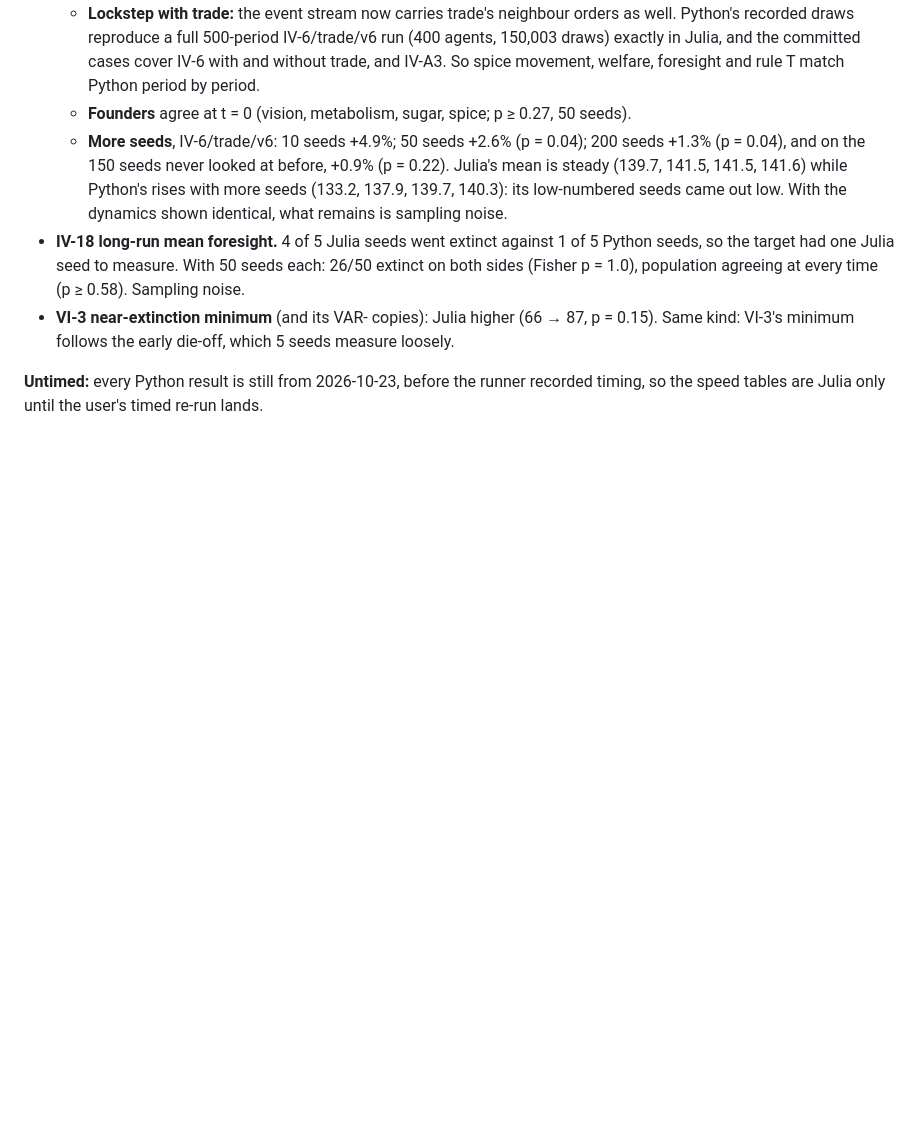
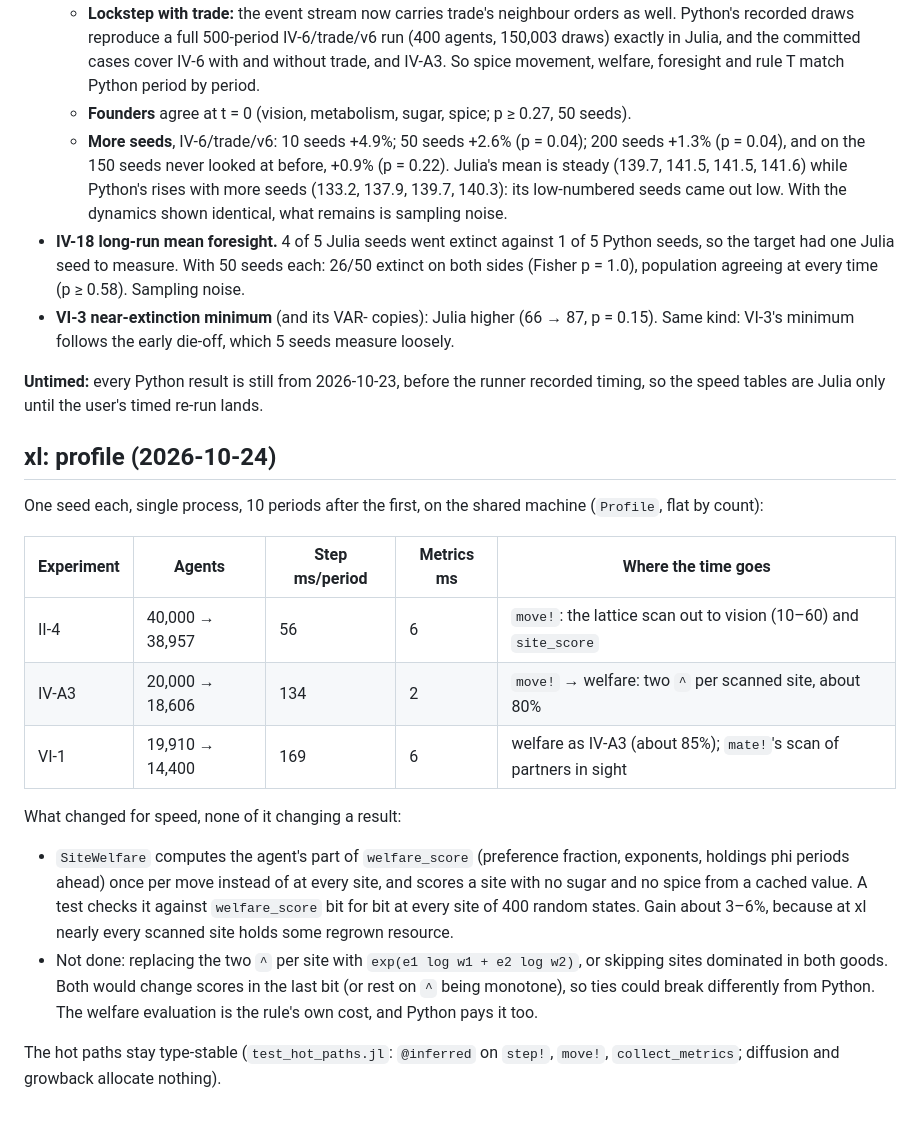
Before and after one commit to vaatveit/Sugarscape2026, a Markdown page: julia/docs/validation.md, the part around the change. GitHub-like rendering; blank space fills up the shorter version.

Commit message:
Julia: xl profile notes
Co-Authored-By: Claude Opus 5.5 <noreply@anthropic.com>

```diff
--- a/julia/docs/validation.md
+++ b/julia/docs/validation.md
@@ -101,3 +101,25 @@ Three groups were followed up because they pointed one way or looked qualitative
 
 **Untimed:** every Python result is still from 2026-10-23, before the runner recorded timing, so the speed tables
 are Julia only until the user's timed re-run lands.
+
+## xl: profile (2026-10-24)
+
+One seed each, single process, 10 periods after the first, on the shared machine (`Profile`, flat by count):
+
+| Experiment | Agents | Step ms/period | Metrics ms | Where the time goes |
+|---|---|---|---|---|
+| II-4 | 40,000 → 38,957 | 56 | 6 | `move!`: the lattice scan out to vision (10–60) and `site_score` |
+| IV-A3 | 20,000 → 18,606 | 134 | 2 | `move!` → welfare: two `^` per scanned site, about 80% |
+| VI-1 | 19,910 → 14,400 | 169 | 6 | welfare as IV-A3 (about 85%); `mate!`'s scan of partners in sight |
+
+What changed for speed, none of it changing a result:
+- `SiteWelfare` computes the agent's part of `welfare_score` (preference fraction, exponents, holdings phi periods
+  ahead) once per move instead of at every site, and scores a site with no sugar and no spice from a cached value.
+  A test checks it against `welfare_score` bit for bit at every site of 400 random states. Gain about 3–6%, because
+  at xl nearly every scanned site holds some regrown resource.
+- Not done: replacing the two `^` per site with `exp(e1 log w1 + e2 log w2)`, or skipping sites dominated in both
+  goods. Both would change scores in the last bit (or rest on `^` being monotone), so ties could break differently
+  from Python. The welfare evaluation is the rule's own cost, and Python pays it too.
+
+The hot paths stay type-stable (`test_hot_paths.jl`: `@inferred` on `step!`, `move!`, `collect_metrics`; diffusion
+and growback allocate nothing).
```
